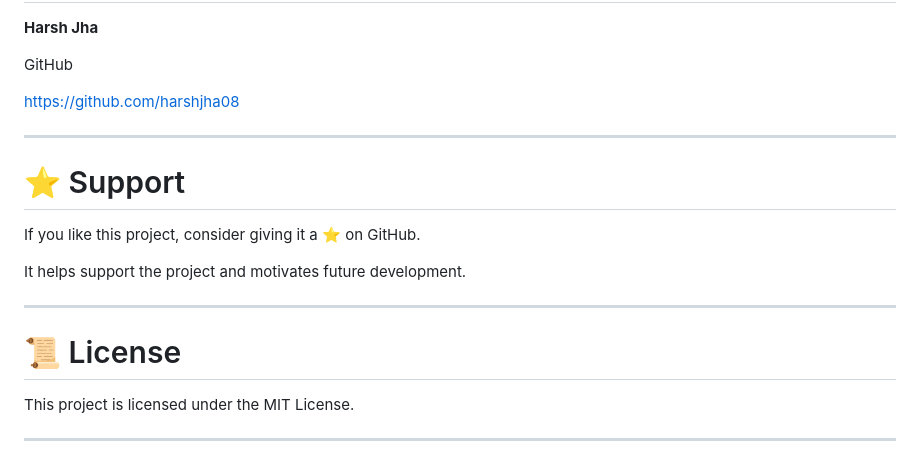
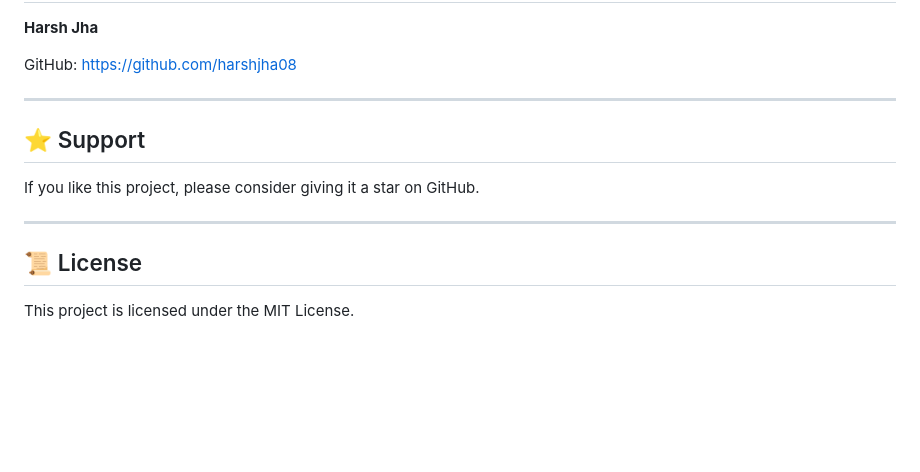
Before and after one commit to harshjha08/Lumora.in, a Markdown page: README.md, the part around one of its changes. GitHub-like rendering; blank space fills up the shorter version.

```diff
--- a/README.md
+++ b/README.md
@@ -181,22 +144,16 @@ If you'd like to improve the project:
 
 **Harsh Jha**
 
-GitHub
-
-https://github.com/harshjha08
+GitHub: https://github.com/harshjha08
 
 ---
 
-# ⭐ Support
+## ⭐ Support
 
-If you like this project, consider giving it a ⭐ on GitHub.
-
-It helps support the project and motivates future development.
+If you like this project, please consider giving it a star on GitHub.
 
 ---
 
-# 📜 License
+## 📜 License
 
 This project is licensed under the MIT License.
-
----
```
Also changed, not shown: other parts of README.md (+48 -85 lines).
